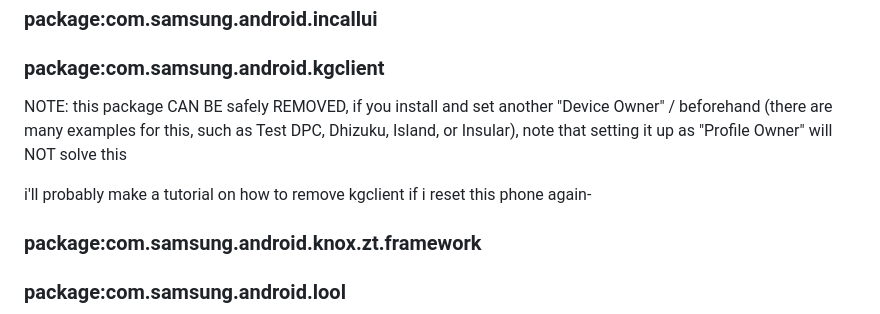
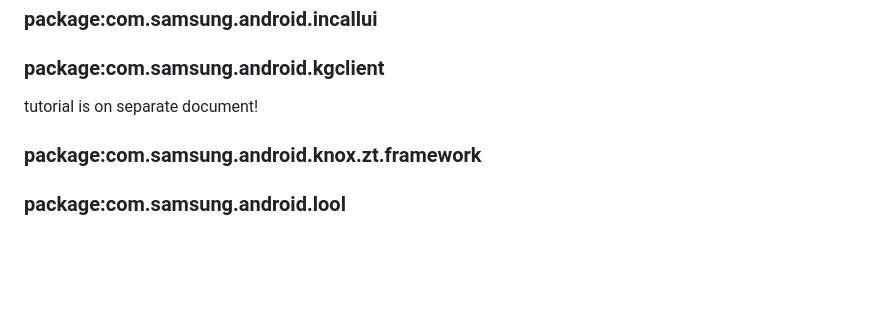
Before and after one commit to Antonomasia3rd/stuff, a Markdown page: tech diary/android (phone)/debloat Samsung A34.md, the part around the change. GitHub-like rendering; blank space fills up the shorter version.

```diff
--- a/tech diary/android (phone)/debloat Samsung A34.md
+++ b/tech diary/android (phone)/debloat Samsung A34.md
@@ -176,9 +176,7 @@ this is list of system apps that i leave enabled (continuation of the "Massive"
 ### package:com.samsung.android.incallui
 ### package:com.samsung.android.kgclient
 
-NOTE: this package CAN BE safely REMOVED, if you install and set another "Device Owner" / beforehand (there are many examples for this, such as Test DPC, Dhizuku, Island, or Insular), note that setting it up as "Profile Owner" will NOT solve this
-
-i'll probably make a tutorial on how to remove kgclient if i reset this phone again-
+tutorial is on separate document!
 
 ### package:com.samsung.android.knox.zt.framework
 ### package:com.samsung.android.lool
```
